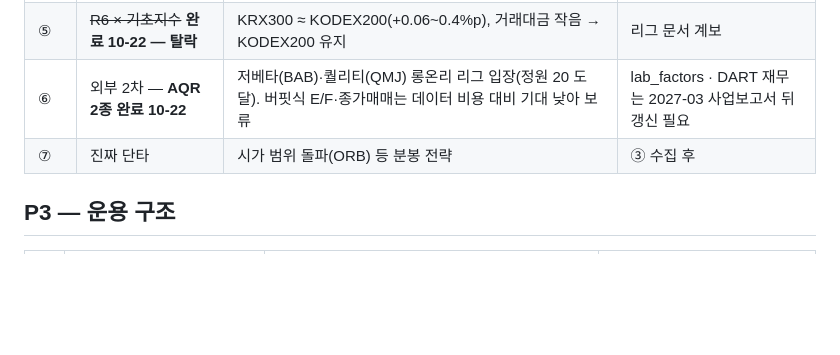
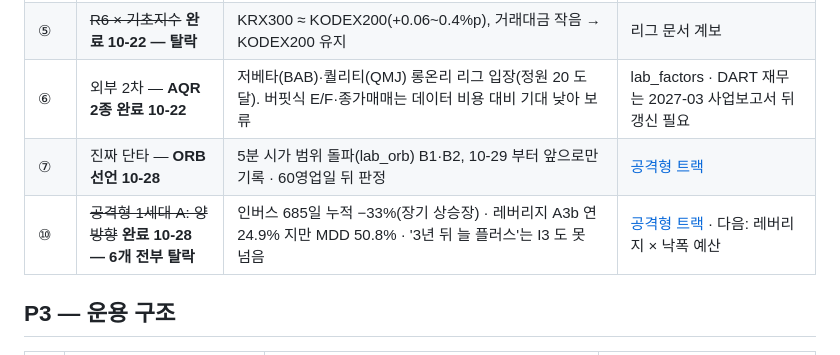
Before and after one commit to Seaunglok/stock, a Markdown page: docs/i3-improvement-backlog.md, the part around the change. GitHub-like rendering; blank space fills up the shorter version.

```diff
--- a/docs/i3-improvement-backlog.md
+++ b/docs/i3-improvement-backlog.md
@@ -30,7 +30,8 @@
 | ④'''' | ~~8세대: 회복 확인 시 브레이크 해제~~ **완료 10-26 — 둘 다 탈락** | V8a(20일 고점)·V8b(20일선) — 박스권 4.1·4.4%(V7a 4.2%, 목표 +0.5%p 미달), 6월 갭 −12.4·−11.5%(갭 방어 손실). 배수 축은 여기서 멈추고 리그 실전 기록을 기다린다 | 리그 문서 계보 12 |
 | ⑤ | ~~R6 × 기초지수~~ **완료 10-22 — 탈락** | KRX300 ≈ KODEX200(+0.06~0.4%p), 거래대금 작음 → KODEX200 유지 | 리그 문서 계보 |
 | ⑥ | 외부 2차 — **AQR 2종 완료 10-22** | 저베타(BAB)·퀄리티(QMJ) 롱온리 리그 입장(정원 20 도달). 버핏식 E/F·종가매매는 데이터 비용 대비 기대 낮아 보류 | lab_factors · DART 재무는 2027-03 사업보고서 뒤 갱신 필요 |
-| ⑦ | 진짜 단타 | 시가 범위 돌파(ORB) 등 분봉 전략 | ③ 수집 후 |
+| ⑦ | 진짜 단타 — **ORB 선언 10-28** | 5분 시가 범위 돌파(lab_orb) B1·B2, 10-29 부터 앞으로만 기록 · 60영업일 뒤 판정 | [공격형 트랙](2026-10-28-aggressive-track.md) |
+| ⑩ | ~~공격형 1세대 A: 양방향~~ **완료 10-28 — 6개 전부 탈락** | 인버스 685일 누적 −33%(장기 상승장) · 레버리지 A3b 연 24.9% 지만 MDD 50.8% · '3년 뒤 늘 플러스'는 I3 도 못 넘음 | [공격형 트랙](2026-10-28-aggressive-track.md) · 다음: 레버리지 × 낙폭 예산 |
 
 ## P3 — 운용 구조
 
```
Also changed, not shown: docs/2026-10-28-aggressive-track.md (+15 -0 lines).
